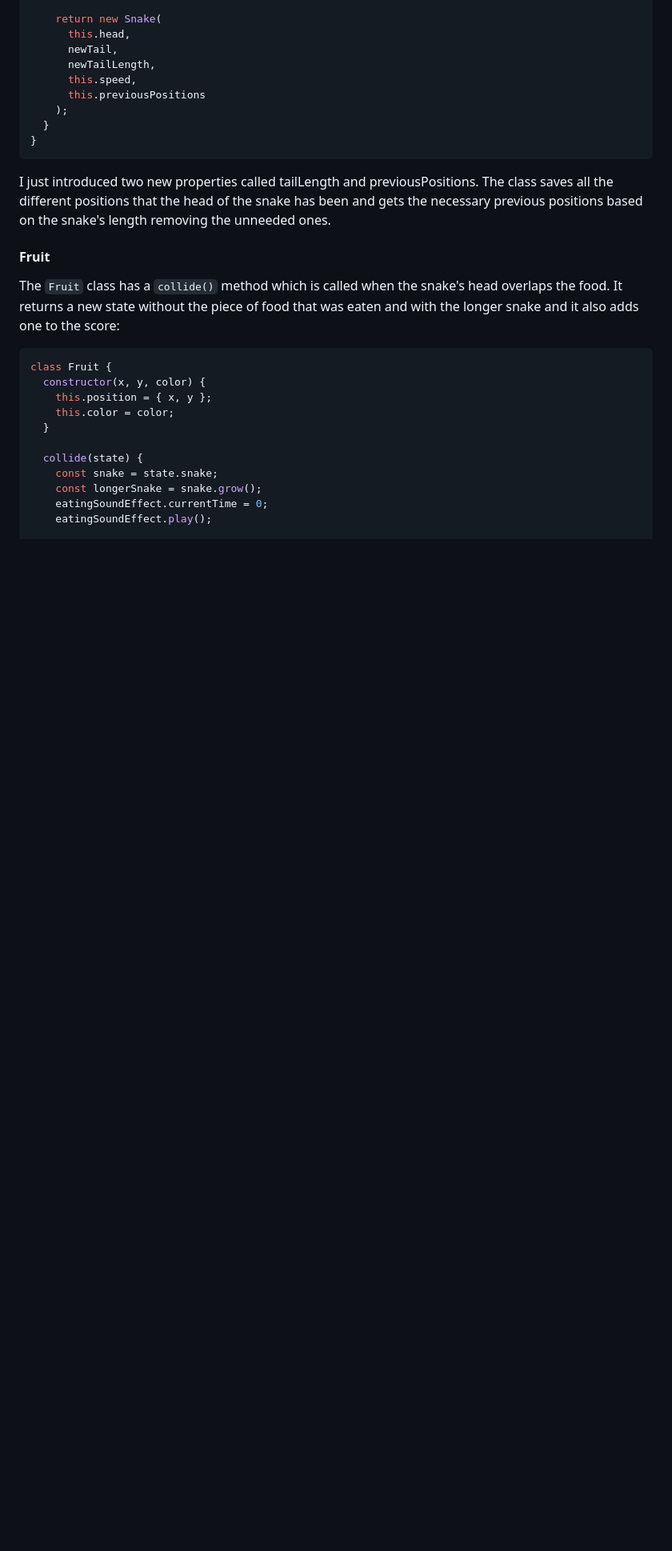
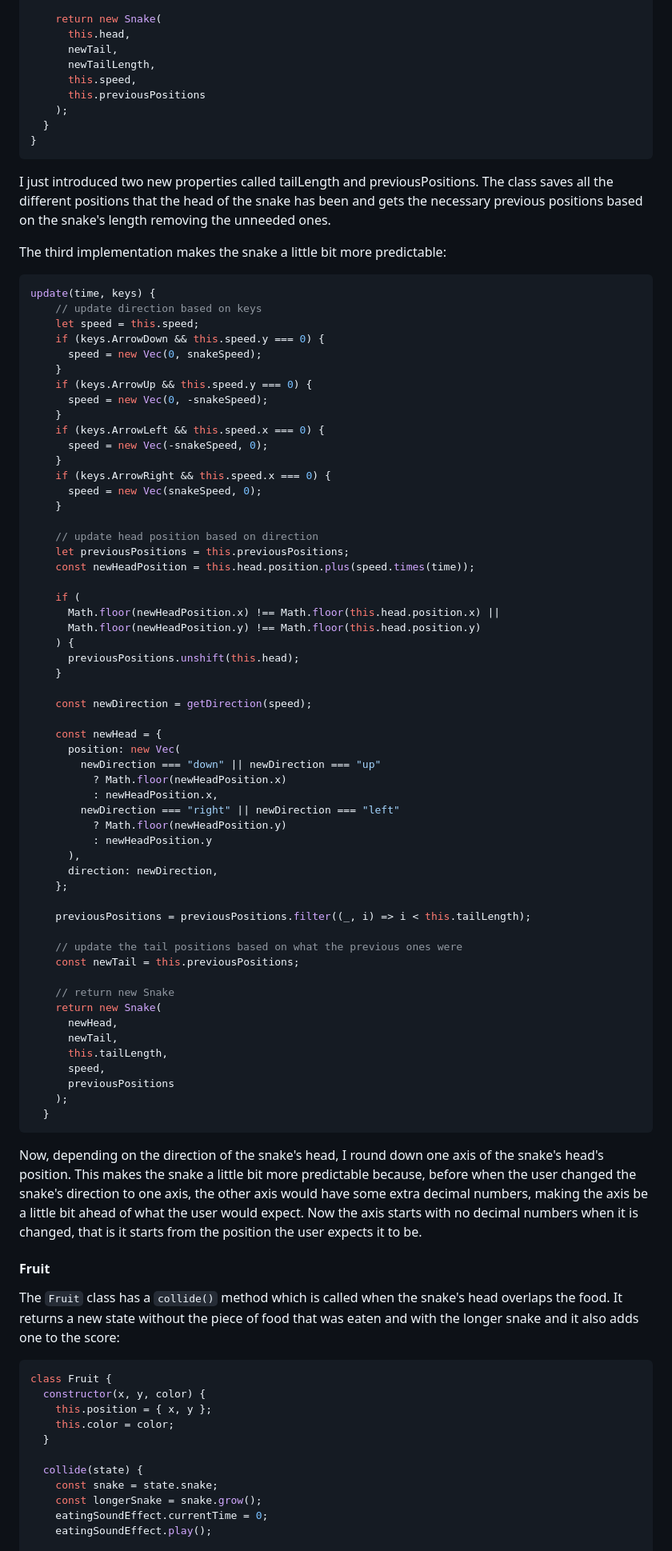
Before and after one commit to rafaeldevvv/snake-game, a Markdown page: README.md, the part around the change printed below. Shown: that part at 80% size. Drawn GitHub-style; blank space fills up the shorter version.

````diff
--- a/README.md
+++ b/README.md
@@ -246,6 +247,68 @@ class Snake {
 
 I just introduced two new properties called tailLength and previousPositions. The class saves all the different positions that the head of the snake has been and gets the necessary previous positions based on the snake's length removing the unneeded ones.
 
+The third implementation makes the snake a little bit more predictable:
+
+```js
+update(time, keys) {
+    // update direction based on keys
+    let speed = this.speed;
+    if (keys.ArrowDown && this.speed.y === 0) {
+      speed = new Vec(0, snakeSpeed);
+    }
+    if (keys.ArrowUp && this.speed.y === 0) {
+      speed = new Vec(0, -snakeSpeed);
+    }
+    if (keys.ArrowLeft && this.speed.x === 0) {
+      speed = new Vec(-snakeSpeed, 0);
+    }
+    if (keys.ArrowRight && this.speed.x === 0) {
+      speed = new Vec(snakeSpeed, 0);
+    }
+
+    // update head position based on direction
+    let previousPositions = this.previousPositions;
+    const newHeadPosition = this.head.position.plus(speed.times(time));
+
+    if (
+      Math.floor(newHeadPosition.x) !== Math.floor(this.head.position.x) ||
+      Math.floor(newHeadPosition.y) !== Math.floor(this.head.position.y)
+    ) {
+      previousPositions.unshift(this.head);
+    }
+
+    const newDirection = getDirection(speed);
+
+    const newHead = {
+      position: new Vec(
+        newDirection === "down" || newDirection === "up"
+          ? Math.floor(newHeadPosition.x)
+          : newHeadPosition.x,
+        newDirection === "right" || newDirection === "left"
+          ? Math.floor(newHeadPosition.y)
+          : newHeadPosition.y
+      ),
+      direction: newDirection,
+    };
+
+    previousPositions = previousPositions.filter((_, i) => i < this.tailLength);
+
+    // update the tail positions based on what the previous ones were
+    const newTail = this.previousPositions;
+
+    // return new Snake
+    return new Snake(
+      newHead,
+      newTail,
+      this.tailLength,
+      speed,
+      previousPositions
+    );
+  }
+```
+
+Now, depending on the direction of the snake's head, I round down one axis of the snake's head's position. This makes the snake a little bit more predictable because, before when the user changed the snake's direction to one axis, the other axis would have some extra decimal numbers, making the axis be a little bit ahead of what the user would expect. Now the axis starts with no decimal numbers when it is changed, that is it starts from the position the user expects it to be.
+
 #### Fruit
 
 The `Fruit` class has a `collide()` method which is called when the snake's head overlaps the food. It returns a new state without the piece of food that was eaten and with the longer snake and it also adds one to the score:
````
Also changed, not shown: other parts of README.md (+5 -0 lines), images/cherries.png (added), images/fruits-sprite.png (added), 7 other files.
